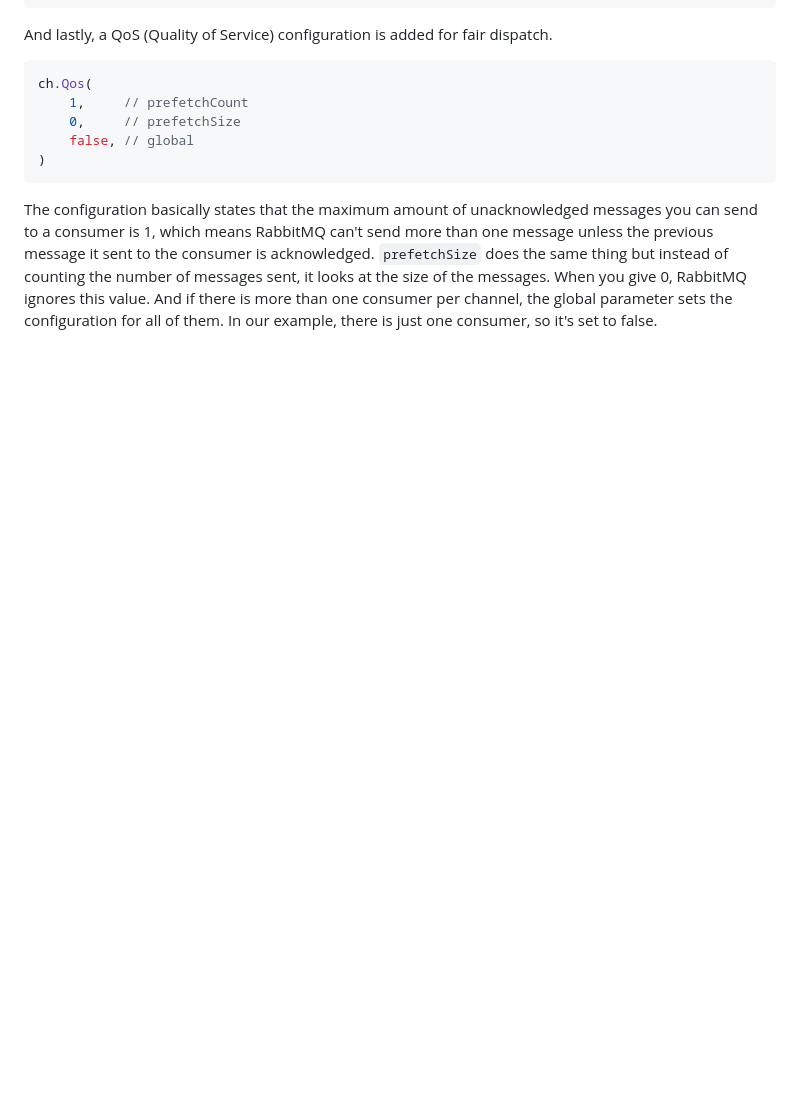
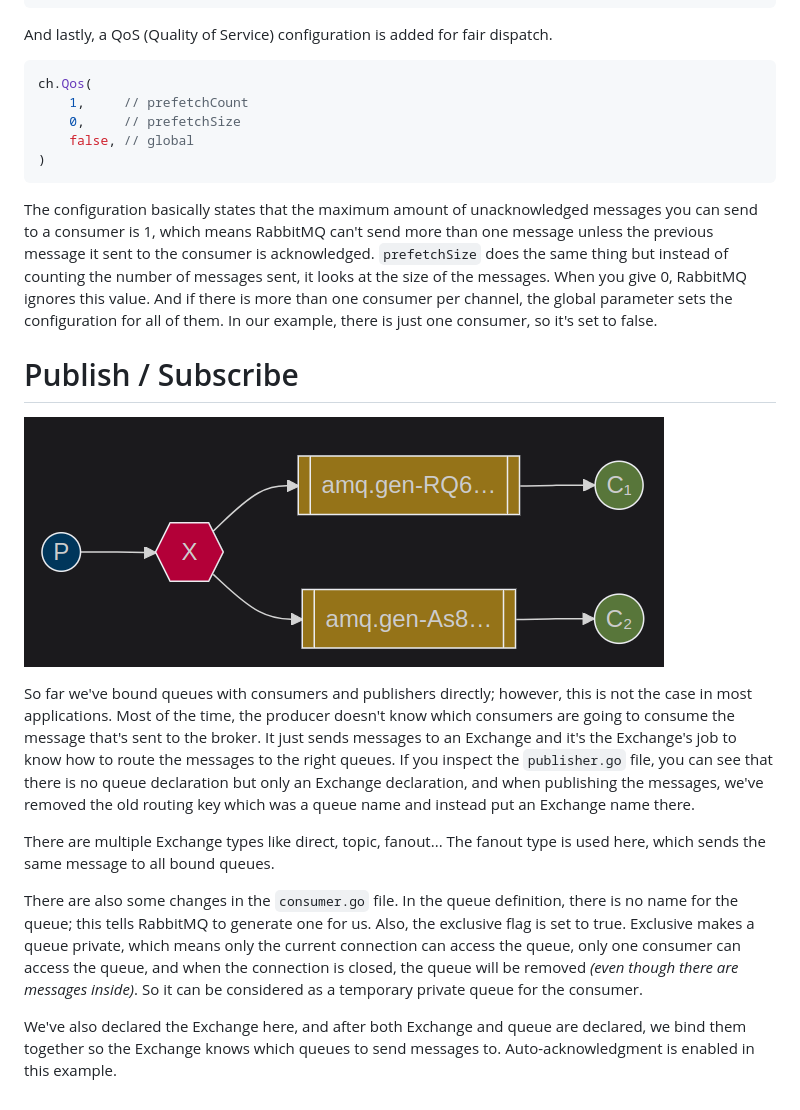
Before and after one commit to BooRuleDie/FA2FO, a Markdown page: go-rabbitmq/README.md, the part around the change. Rendered like a GitHub page; pictures changed too: go-rabbitmq/img/pub-sub.png (added); blank space fills up the shorter version.

````diff
--- a/go-rabbitmq/README.md
+++ b/go-rabbitmq/README.md
@@ -69,3 +69,14 @@ ch.Qos(
 ```
 
 The configuration basically states that the maximum amount of unacknowledged messages you can send to a consumer is 1, which means RabbitMQ can't send more than one message unless the previous message it sent to the consumer is acknowledged. `prefetchSize` does the same thing but instead of counting the number of messages sent, it looks at the size of the messages. When you give 0, RabbitMQ ignores this value. And if there is more than one consumer per channel, the global parameter sets the configuration for all of them. In our example, there is just one consumer, so it's set to false.
+
+# Publish / Subscribe
+![Publish / Subscribe](./img/pub-sub.png)
+
+So far we've bound queues with consumers and publishers directly; however, this is not the case in most applications. Most of the time, the producer doesn't know which consumers are going to consume the message that's sent to the broker. It just sends messages to an Exchange and it's the Exchange's job to know how to route the messages to the right queues. If you inspect the `publisher.go` file, you can see that there is no queue declaration but only an Exchange declaration, and when publishing the messages, we've removed the old routing key which was a queue name and instead put an Exchange name there.
+
+There are multiple Exchange types like direct, topic, fanout... The fanout type is used here, which sends the same message to all bound queues.
+
+There are also some changes in the `consumer.go` file. In the queue definition, there is no name for the queue; this tells RabbitMQ to generate one for us. Also, the exclusive flag is set to true. Exclusive makes a queue private, which means only the current connection can access the queue, only one consumer can access the queue, and when the connection is closed, the queue will be removed *(even though there are messages inside)*. So it can be considered as a temporary private queue for the consumer.
+
+We've also declared the Exchange here, and after both Exchange and queue are declared, we bind them together so the Exchange knows which queues to send messages to. Auto-acknowledgment is enabled in this example.
````
Also changed, not shown: 5 other files.
